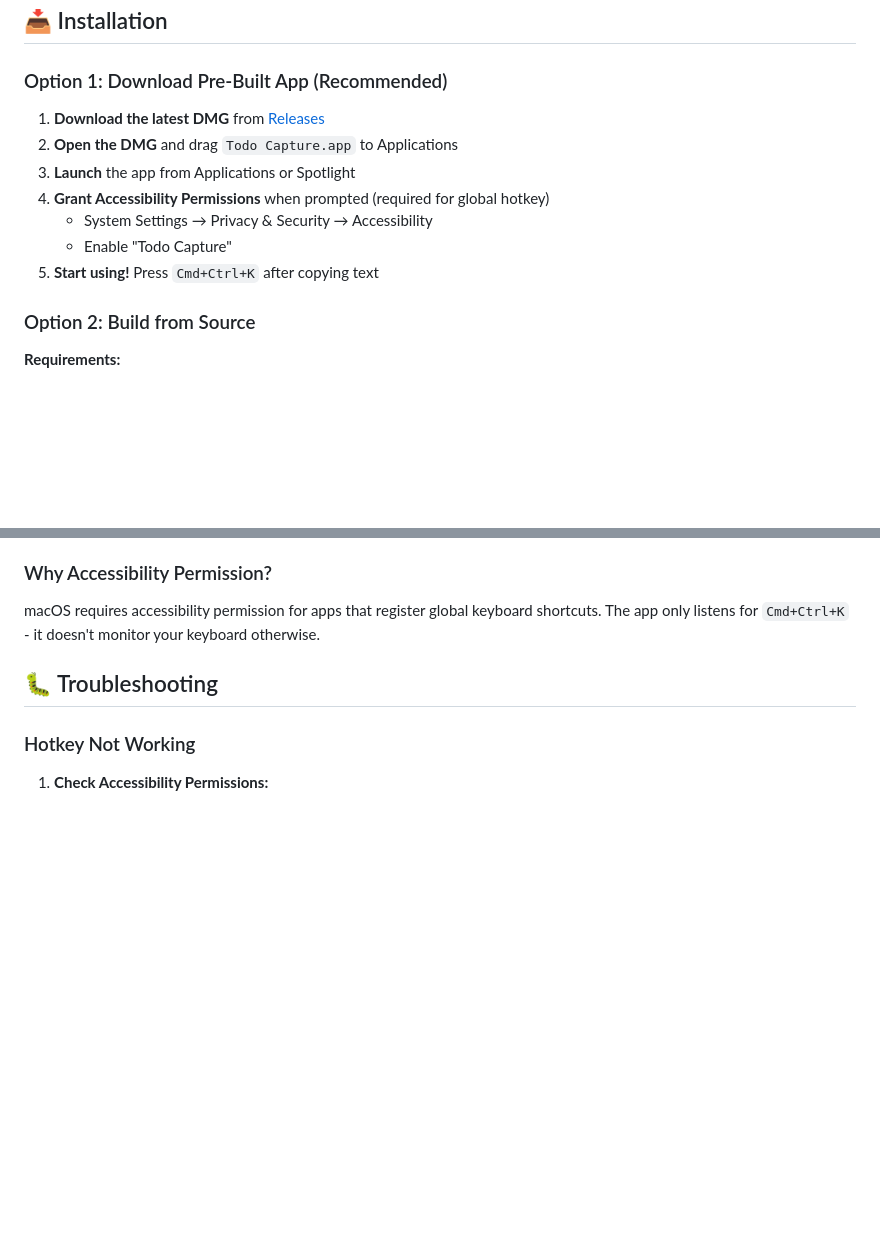
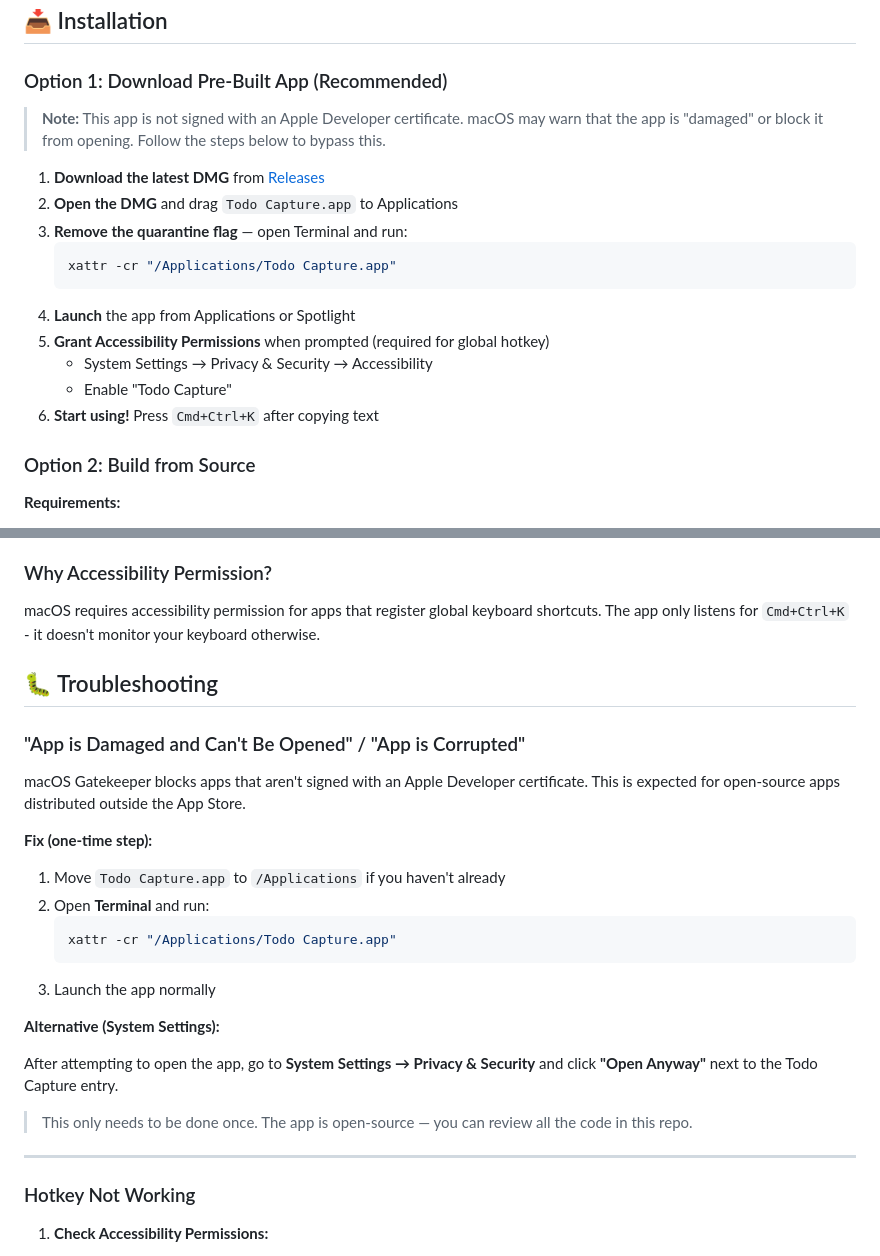
Before and after one commit to darrenalexanderneo/todo-menubar-app, a Markdown page: README.md, 2 parts joined by grey strips. GitHub-like rendering; blank space fills up the shorter version.

Commit message:
Add macOS Gatekeeper workaround to README
Documents the "app is damaged" error users see when downloading the
unsigned DMG, with xattr -cr fix in both Installation and Troubleshooting
sections.

Co-Authored-By: Claude Sonnet 4.6 <noreply@anthropic.com>

````diff
--- a/README.md
+++ b/README.md
@@ -20,13 +20,19 @@ A beautiful macOS menubar app for instantly capturing todos with a global hotkey
 
 ### Option 1: Download Pre-Built App (Recommended)
 
+> **Note:** This app is not signed with an Apple Developer certificate. macOS may warn that the app is "damaged" or block it from opening. Follow the steps below to bypass this.
+
 1. **Download the latest DMG** from [Releases](../../releases)
 2. **Open the DMG** and drag `Todo Capture.app` to Applications
-3. **Launch** the app from Applications or Spotlight
-4. **Grant Accessibility Permissions** when prompted (required for global hotkey)
+3. **Remove the quarantine flag** — open Terminal and run:
+   ```bash
+   xattr -cr "/Applications/Todo Capture.app"
+   ```
+4. **Launch** the app from Applications or Spotlight
+5. **Grant Accessibility Permissions** when prompted (required for global hotkey)
    - System Settings → Privacy & Security → Accessibility
    - Enable "Todo Capture"
-5. **Start using!** Press `Cmd+Ctrl+K` after copying text
+6. **Start using!** Press `Cmd+Ctrl+K` after copying text
 
 ### Option 2: Build from Source
 
@@ -169,6 +175,27 @@ macOS requires accessibility permission for apps that register global keyboard s
 
 ## 🐛 Troubleshooting
 
+### "App is Damaged and Can't Be Opened" / "App is Corrupted"
+
+macOS Gatekeeper blocks apps that aren't signed with an Apple Developer certificate. This is expected for open-source apps distributed outside the App Store.
+
+**Fix (one-time step):**
+
+1. Move `Todo Capture.app` to `/Applications` if you haven't already
+2. Open **Terminal** and run:
+   ```bash
+   xattr -cr "/Applications/Todo Capture.app"
+   ```
+3. Launch the app normally
+
+**Alternative (System Settings):**
+
+After attempting to open the app, go to **System Settings → Privacy & Security** and click **"Open Anyway"** next to the Todo Capture entry.
+
+> This only needs to be done once. The app is open-source — you can review all the code in this repo.
+
+---
+
 ### Hotkey Not Working
 
 1. **Check Accessibility Permissions:**
````
